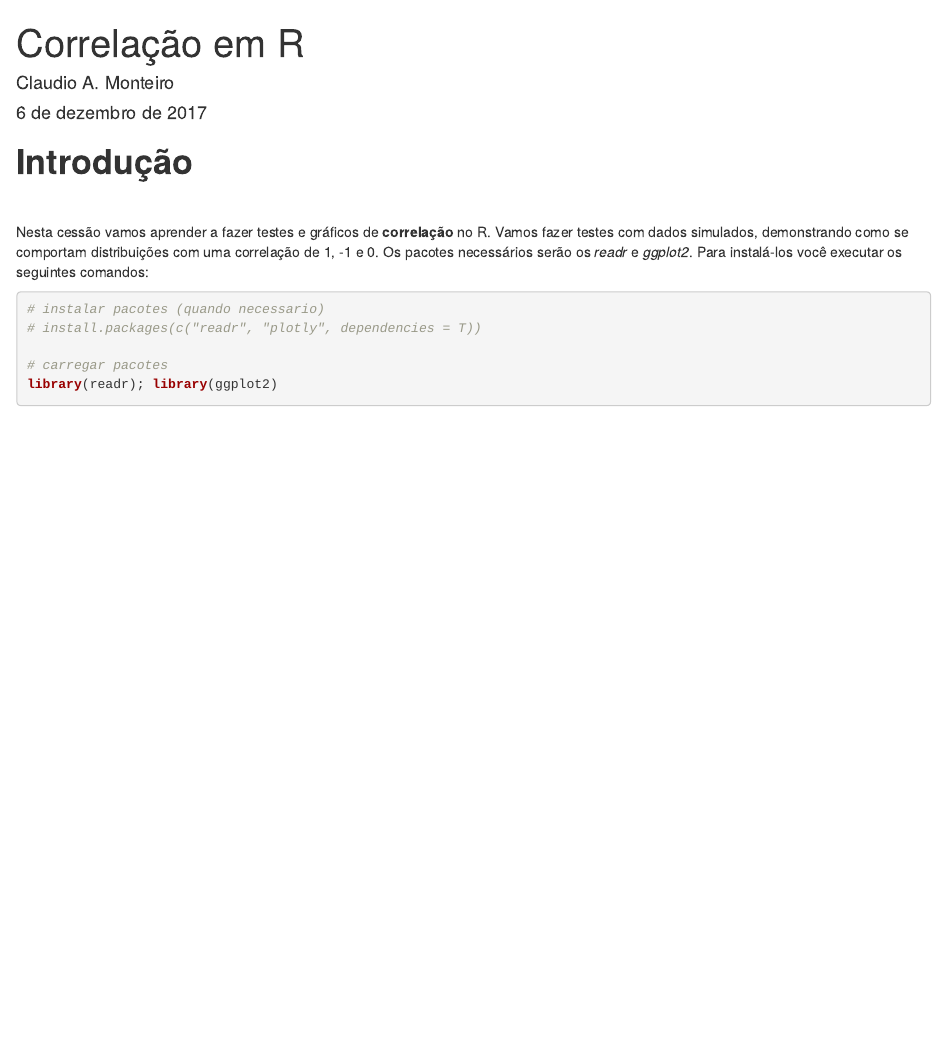
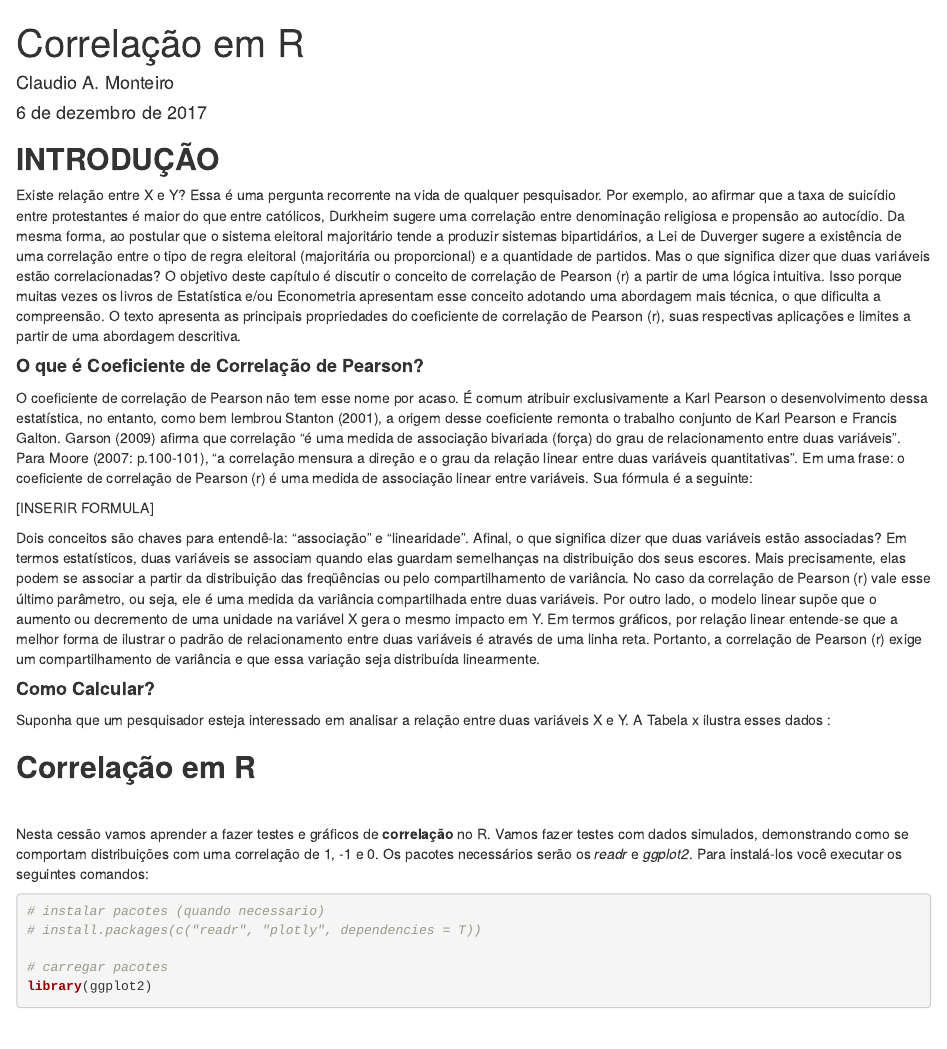
Before and after one commit to claudioalvesmonteiro/caminho-analisequanti, an R Markdown document (caminho-correlacao.Rmd): the page in a window 1100 px wide, from its top. Rendered offline with R 4.5, knitr and Pandoc, with nearby package versions.

Commit message:
commit x

````diff
--- a/Arquivos Rmd/caminho-correlacao.Rmd
+++ b/caminho-correlacao.Rmd
@@ -7,7 +7,24 @@ output:
   theme: journal
   highlight: pygments
 ---
-# **Introdução**
+
+## **INTRODUÇÃO**
+
+Existe relação entre X e Y? Essa é uma pergunta recorrente na vida de qualquer pesquisador. Por exemplo, ao afirmar que a taxa de suicídio entre protestantes é maior do que entre católicos, Durkheim sugere uma correlação entre denominação religiosa e propensão ao autocídio. Da mesma forma, ao postular que o sistema eleitoral majoritário tende a produzir sistemas bipartidários, a Lei de Duverger sugere a existência de uma correlação entre o tipo de regra eleitoral (majoritária ou proporcional) e a quantidade de partidos. Mas o que significa dizer que duas variáveis estão correlacionadas? O objetivo deste capítulo é discutir o conceito de correlação de Pearson (r) a partir de uma lógica intuitiva. Isso porque muitas vezes os livros de Estatística e/ou Econometria apresentam esse conceito adotando uma abordagem mais técnica, o que dificulta a compreensão. O texto apresenta as principais propriedades do coeficiente de correlação de Pearson (r), suas respectivas aplicações e limites a partir de uma abordagem descritiva.
+
+#### **O que é Coeficiente de Correlação de Pearson?**
+O coeficiente de correlação de Pearson não tem esse nome por acaso. É comum atribuir exclusivamente a Karl Pearson o desenvolvimento dessa estatística, no entanto, como bem lembrou Stanton (2001), a origem desse coeficiente remonta o trabalho conjunto de Karl Pearson e Francis Galton. Garson (2009) afirma que correlação “é uma medida de associação bivariada (força) do grau de relacionamento entre duas variáveis”. Para Moore (2007: p.100-101), “a correlação mensura a direção e o grau da relação linear entre duas variáveis quantitativas”. Em uma frase: o coeficiente de correlação de Pearson (r) é uma medida de associação linear entre variáveis. Sua fórmula é a seguinte:
+
+[INSERIR FORMULA]
+
+Dois conceitos são chaves para entendê-la: “associação” e “linearidade”. Afinal, o que significa dizer que duas variáveis estão associadas? Em termos estatísticos, duas variáveis se associam quando elas guardam semelhanças na distribuição dos seus escores. Mais precisamente, elas podem se associar a partir da distribuição das freqüências ou pelo compartilhamento de variância. No caso da correlação de Pearson (r) vale esse último parâmetro, ou seja, ele é uma medida da variância compartilhada entre duas variáveis. Por outro lado, o modelo linear supõe que o aumento ou decremento de uma unidade na variável X gera o mesmo impacto em Y. Em termos gráficos, por relação linear entende-se que a melhor forma de ilustrar o padrão de relacionamento entre duas variáveis é através de uma linha reta. Portanto, a correlação de Pearson (r) exige um compartilhamento de variância e que essa variação seja distribuída linearmente.
+
+#### **Como Calcular?**
+Suponha que um pesquisador esteja interessado em analisar a relação entre duas variáveis X e Y. A Tabela x ilustra esses dados :
+
+
+
+## **Correlação em R**
 
 <br>
 
@@ -19,7 +36,7 @@ Nesta cessão vamos aprender a fazer testes e gráficos de **correlação** no R
 # install.packages(c("readr", "plotly", dependencies = T))
 
 # carregar pacotes
-library(readr); library(ggplot2)
+library(ggplot2)
 ```
 
 </br>
````
Also changed, not shown: README.md (deleted), caminho-correlacao.html (added), caminho-correlacao.Rmd (1 more changed lines), 1 other file.
